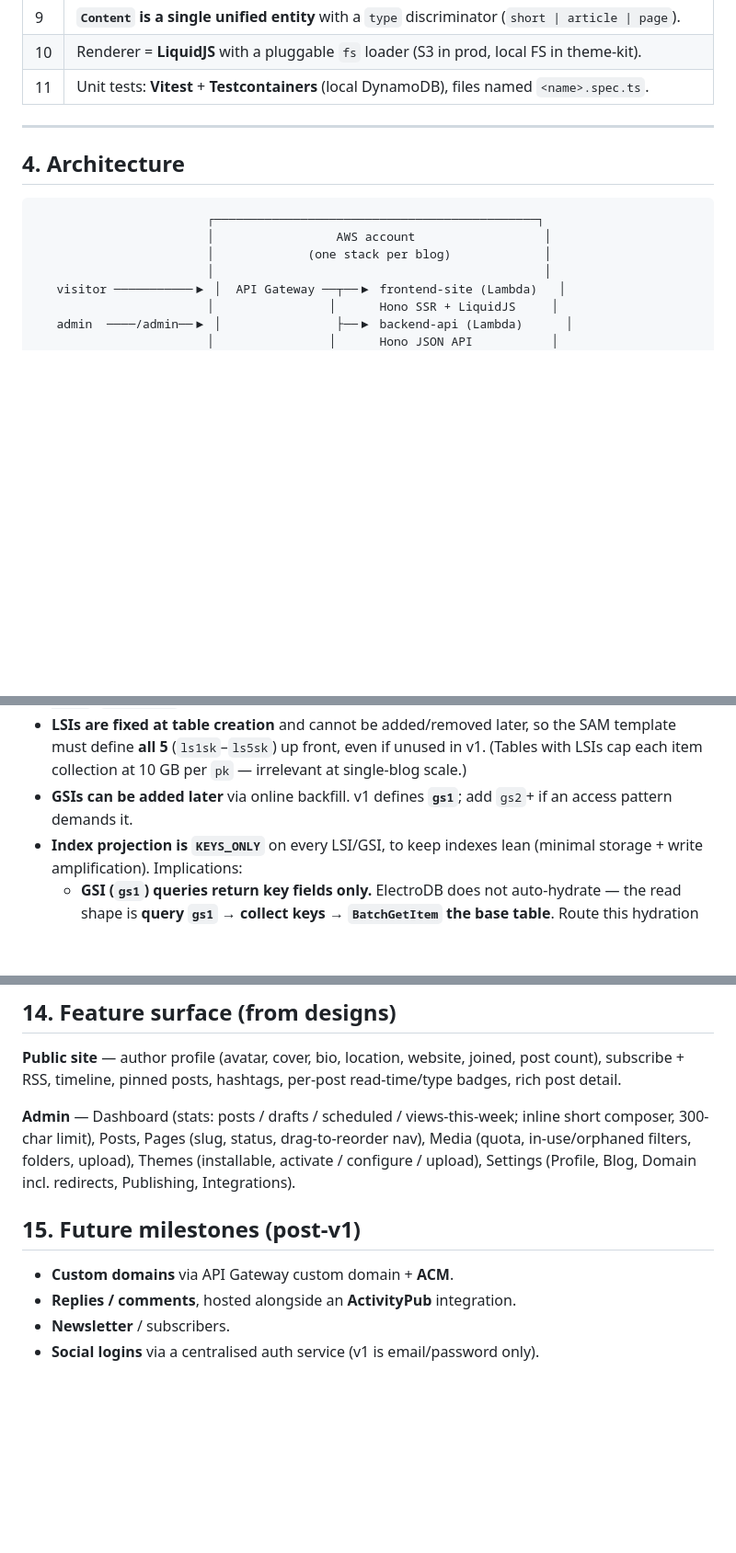
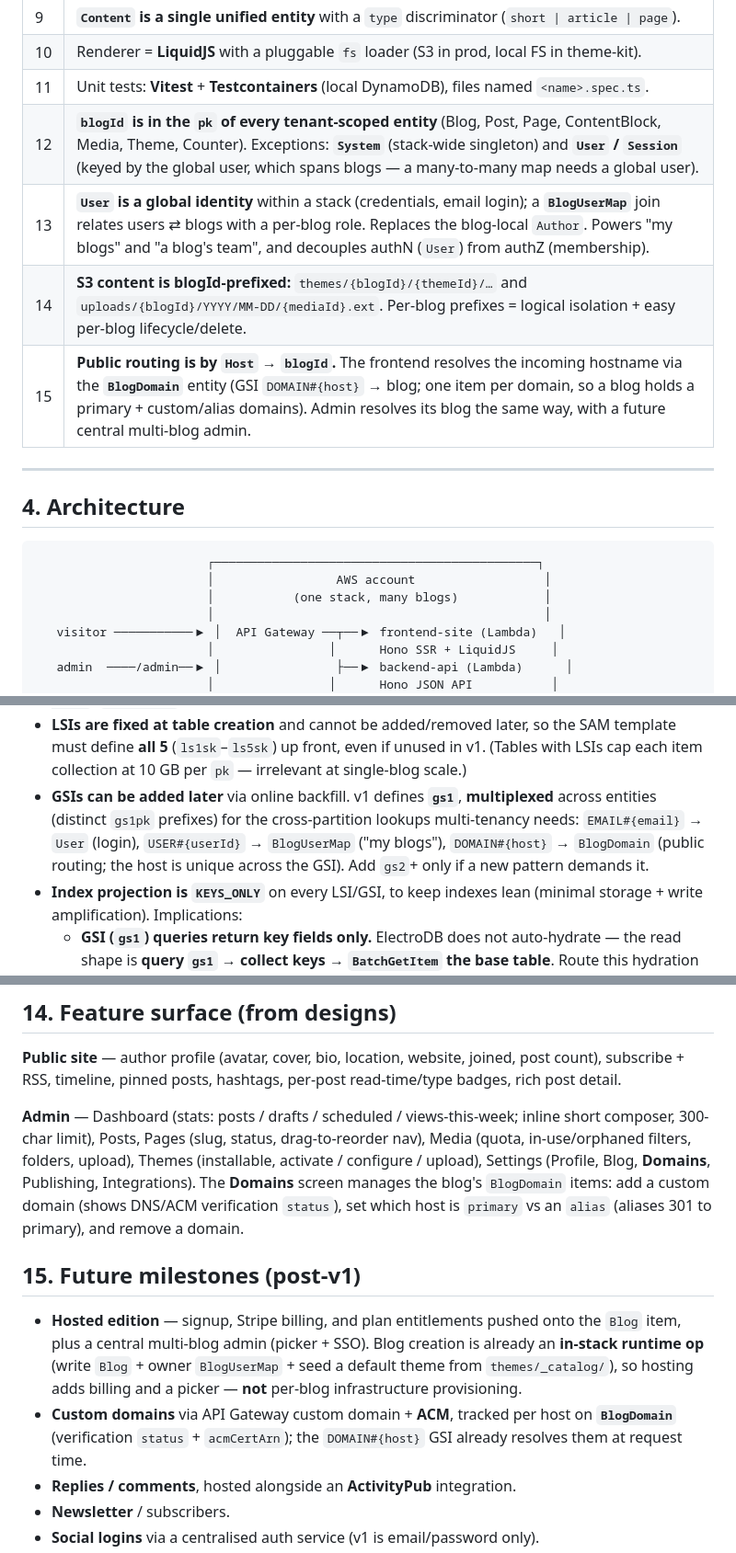
Before and after one commit to jdrydn/thatblog, a Markdown page: PLAN.md, 3 parts joined by grey strips. Shown at 92% size. GitHub-like rendering; blank space fills up the shorter version.

````diff
--- a/PLAN.md
+++ b/PLAN.md
@@ -45,6 +49,10 @@ corner, but not built yet:
 | 9 | **`Content` is a single unified entity** with a `type` discriminator (`short \| article \| page`). |
 | 10 | Renderer = **LiquidJS** with a pluggable `fs` loader (S3 in prod, local FS in theme-kit). |
 | 11 | Unit tests: **Vitest** + **Testcontainers** (local DynamoDB), files named `<name>.spec.ts`. |
+| 12 | **`blogId` is in the `pk` of every tenant-scoped entity** (Blog, Post, Page, ContentBlock, Media, Theme, Counter). Exceptions: **`System`** (stack-wide singleton) and **`User` / `Session`** (keyed by the global user, which spans blogs — a many-to-many map needs a global user). |
+| 13 | **`User` is a global identity** within a stack (credentials, email login); a **`BlogUserMap`** join relates users ⇄ blogs with a per-blog role. Replaces the blog-local `Author`. Powers "my blogs" and "a blog's team", and decouples authN (`User`) from authZ (membership). |
+| 14 | **S3 content is blogId-prefixed:** `themes/{blogId}/{themeId}/…` and `uploads/{blogId}/YYYY/MM-DD/{mediaId}.ext`. Per-blog prefixes = logical isolation + easy per-blog lifecycle/delete. |
+| 15 | **Public routing is by `Host` → `blogId`.** The frontend resolves the incoming hostname via the **`BlogDomain`** entity (GSI `DOMAIN#{host}` → blog; one item per domain, so a blog holds a primary + custom/alias domains). Admin resolves its blog the same way, with a future central multi-blog admin. |
 
 ---
 
@@ -53,7 +61,7 @@ corner, but not built yet:
 ```
                         ┌─────────────────────────────────────────────┐
                         │                 AWS account                  │
-                        │             (one stack per blog)             │
+                        │           (one stack, many blogs)            │
                         │                                              │
    visitor ───────────▶ │  API Gateway ──┬──▶ frontend-site (Lambda)   │
                         │                │      Hono SSR + LiquidJS     │
@@ -209,8 +220,11 @@ Rules:
 - **LSIs are fixed at table creation** and cannot be added/removed later, so the SAM template must
   define **all 5** (`ls1sk`–`ls5sk`) up front, even if unused in v1. (Tables with LSIs cap each item
   collection at 10 GB per `pk` — irrelevant at single-blog scale.)
-- **GSIs can be added later** via online backfill. v1 defines **`gs1`**; add `gs2`+ if an access
-  pattern demands it.
+- **GSIs can be added later** via online backfill. v1 defines **`gs1`**, **multiplexed** across
+  entities (distinct `gs1pk` prefixes) for the cross-partition lookups multi-tenancy needs:
+  `EMAIL#{email}` → `User` (login), `USER#{userId}` → `BlogUserMap` ("my blogs"),
+  `DOMAIN#{host}` → `BlogDomain` (public routing; the host is unique across the GSI). Add `gs2`+
+  only if a new pattern demands it.
 - **Index projection is `KEYS_ONLY`** on every LSI/GSI, to keep indexes lean (minimal storage +
   write amplification). Implications:
   - **GSI (`gs1`) queries return key fields only.** ElectroDB does not auto-hydrate — the read shape
@@ -311,11 +334,18 @@ subscribe + RSS, timeline, pinned posts, hashtags, per-post read-time/type badge
 **Admin** — Dashboard (stats: posts / drafts / scheduled / views-this-week; inline short composer,
 300-char limit), Posts, Pages (slug, status, drag-to-reorder nav), Media (quota, in-use/orphaned
 filters, folders, upload), Themes (installable, activate / configure / upload), Settings (Profile,
-Blog, Domain incl. redirects, Publishing, Integrations).
+Blog, **Domains**, Publishing, Integrations). The **Domains** screen manages the blog's `BlogDomain`
+items: add a custom domain (shows DNS/ACM verification `status`), set which host is `primary` vs an
+`alias` (aliases 301 to primary), and remove a domain.
 
 ## 15. Future milestones (post-v1)
 
-- **Custom domains** via API Gateway custom domain + **ACM**.
+- **Hosted edition** — signup, Stripe billing, and plan entitlements pushed onto the `Blog` item,
+  plus a central multi-blog admin (picker + SSO). Blog creation is already an **in-stack runtime op**
+  (write `Blog` + owner `BlogUserMap` + seed a default theme from `themes/_catalog/`), so hosting adds
+  billing and a picker — **not** per-blog infrastructure provisioning.
+- **Custom domains** via API Gateway custom domain + **ACM**, tracked per host on **`BlogDomain`**
+  (verification `status` + `acmCertArn`); the `DOMAIN#{host}` GSI already resolves them at request time.
 - **Replies / comments**, hosted alongside an **ActivityPub** integration.
 - **Newsletter** / subscribers.
 - **Social logins** via a centralised auth service (v1 is email/password only).
````
Also changed, not shown: other parts of PLAN.md (+55 -35 lines).
